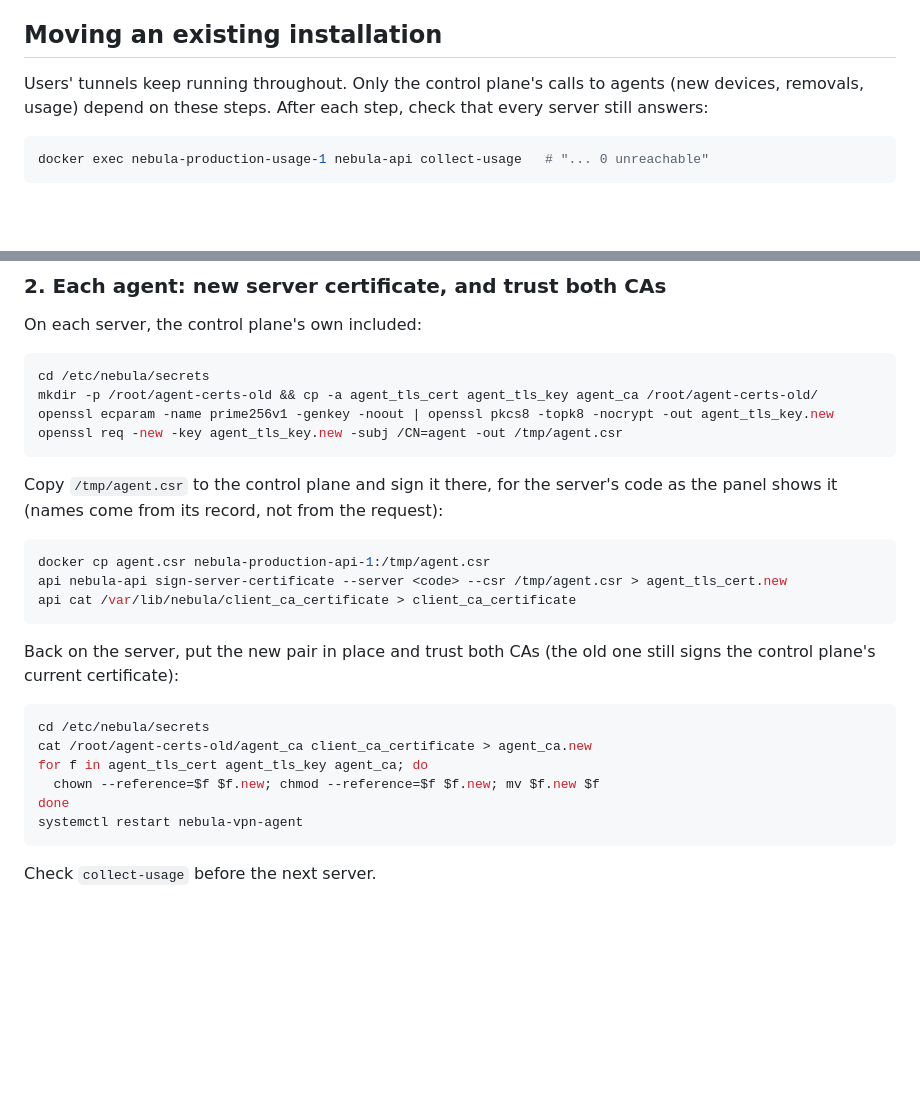
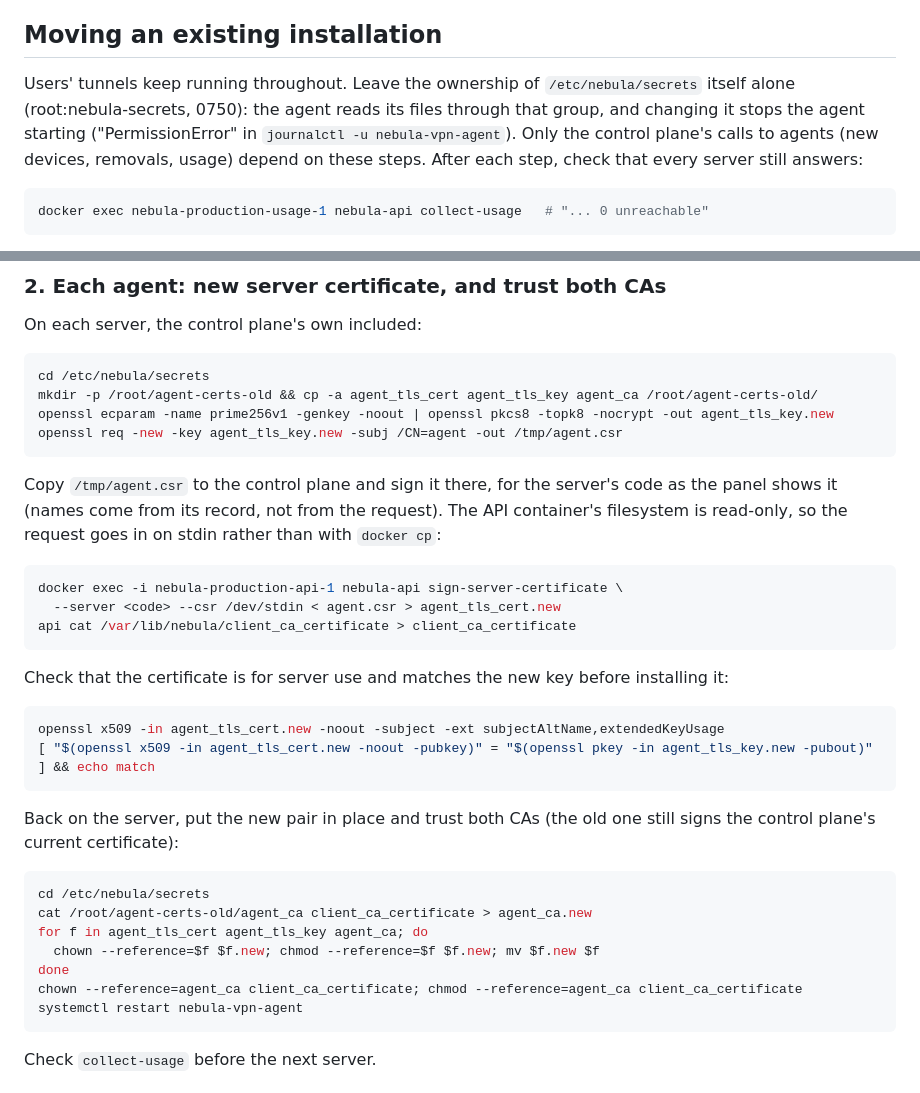
Before and after one commit to Parsabrg/vpn, a Markdown page: docs/runbooks/agent-certificates.md, 2 parts joined by grey strips. Rendered like a GitHub page; blank space fills up the shorter version.

Commit message:
Runbook: agent certificates as actually done on two servers (#42)
- Sign the request on stdin: the API container's filesystem is read-only,
  so docker cp fails.
- Check usage and key match before installing.
- Keep client_ca_certificate's ownership like agent_ca's.
- Warn not to change the secrets folder's own group: the agent stops starting.

Co-authored-by: Claude Opus 5.5 <noreply@anthropic.com>

````diff
--- a/docs/runbooks/agent-certificates.md
+++ b/docs/runbooks/agent-certificates.md
@@ -23,7 +23,10 @@ trust the new CA would cut every one of them off.
 
 ## Moving an existing installation
 
-Users' tunnels keep running throughout. Only the control plane's calls to
+Users' tunnels keep running throughout. Leave the ownership of
+`/etc/nebula/secrets` itself alone (root:nebula-secrets, 0750): the agent
+reads its files through that group, and changing it stops the agent starting
+("PermissionError" in `journalctl -u nebula-vpn-agent`). Only the control plane's calls to
 agents (new devices, removals, usage) depend on these steps. After each step,
 check that every server still answers:
 
@@ -53,12 +56,21 @@ openssl req -new -key agent_tls_key.new -subj /CN=agent -out /tmp/agent.csr
 
 Copy `/tmp/agent.csr` to the control plane and sign it there, for the
 server's code as the panel shows it (names come from its record, not from
-the request):
+the request). The API container's filesystem is read-only, so the request
+goes in on stdin rather than with `docker cp`:
 
 ```bash
-docker cp agent.csr nebula-production-api-1:/tmp/agent.csr
-api nebula-api sign-server-certificate --server <code> --csr /tmp/agent.csr > agent_tls_cert.new
+docker exec -i nebula-production-api-1 nebula-api sign-server-certificate \
+  --server <code> --csr /dev/stdin < agent.csr > agent_tls_cert.new
 api cat /var/lib/nebula/client_ca_certificate > client_ca_certificate
+```
+
+Check that the certificate is for server use and matches the new key
+before installing it:
+
+```bash
+openssl x509 -in agent_tls_cert.new -noout -subject -ext subjectAltName,extendedKeyUsage
+[ "$(openssl x509 -in agent_tls_cert.new -noout -pubkey)" = "$(openssl pkey -in agent_tls_key.new -pubout)" ] && echo match
 ```
 
 Back on the server, put the new pair in place and trust both CAs (the old
@@ -70,6 +82,7 @@ cat /root/agent-certs-old/agent_ca client_ca_certificate > agent_ca.new
 for f in agent_tls_cert agent_tls_key agent_ca; do
   chown --reference=$f $f.new; chmod --reference=$f $f.new; mv $f.new $f
 done
+chown --reference=agent_ca client_ca_certificate; chmod --reference=agent_ca client_ca_certificate
 systemctl restart nebula-vpn-agent
 ```
 
````
